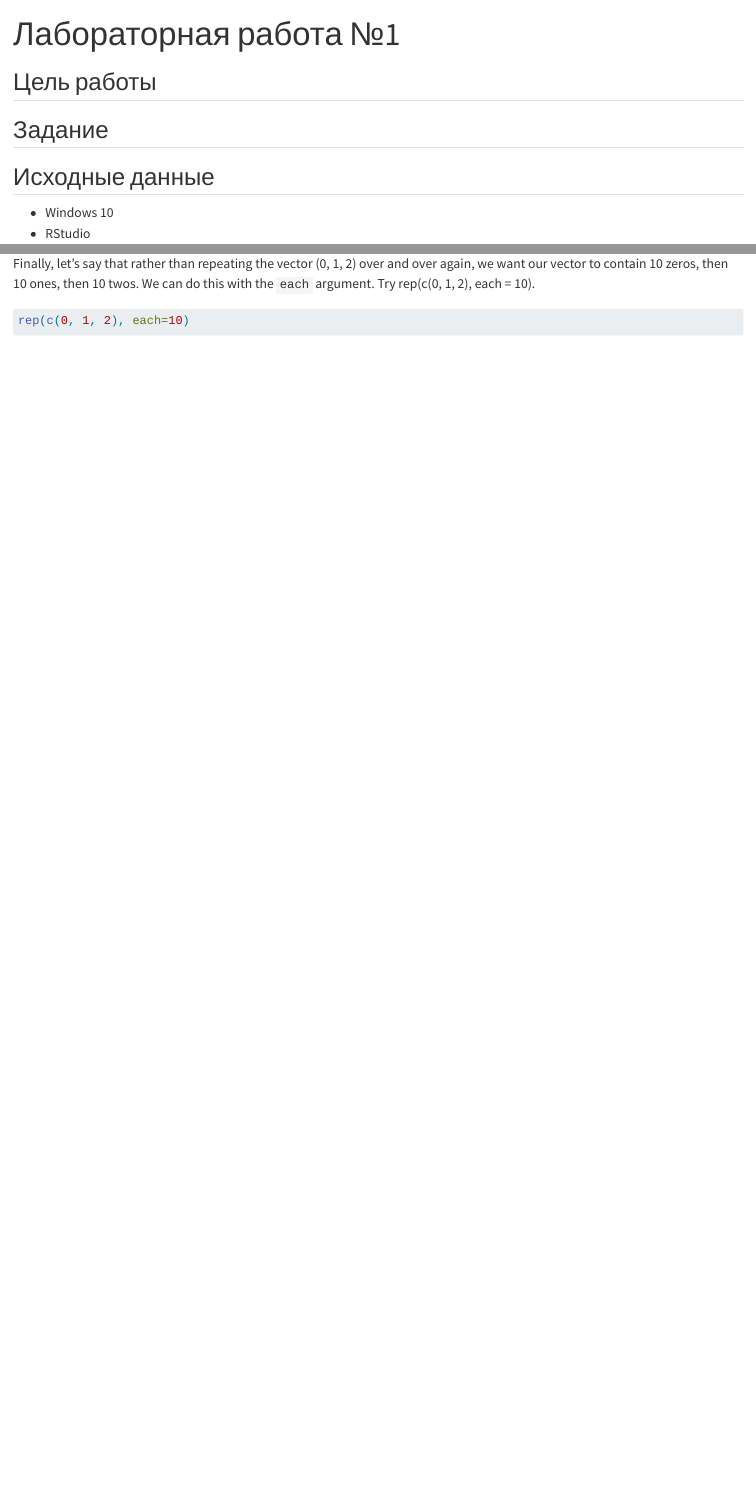
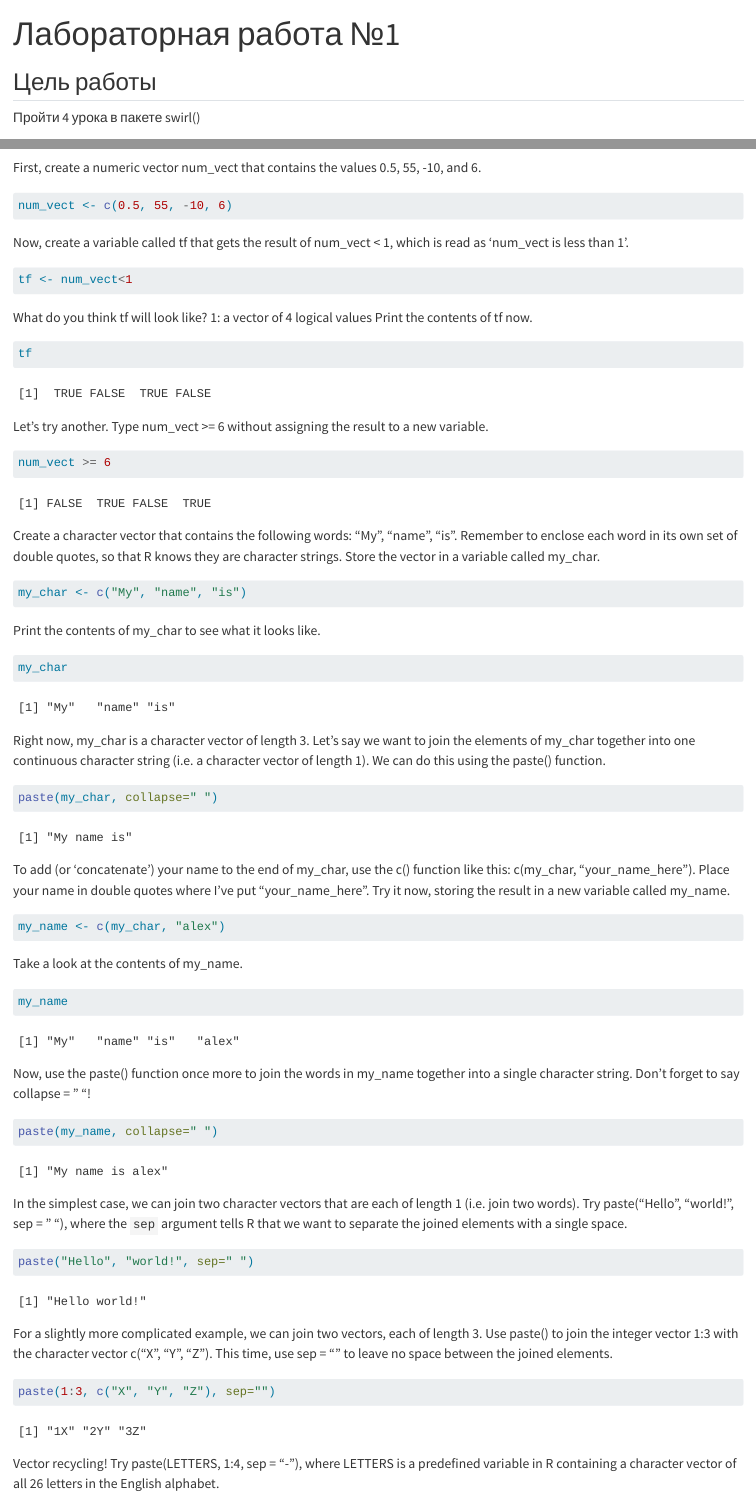
Before and after one commit to Akellest/saiz2, a Quarto document (pr1/1pr.qmd): the page in a window 1100 px wide, from its top, and a second part further down, joined at a grey line. Rendered offline with R 4.5, knitr and Pandoc in place of Quarto, with nearby package versions; drawn as R Markdown's standard HTML page in place of the format the file asks for.

Commit message:
4th lesson

````diff
--- a/pr1/1pr.qmd
+++ b/pr1/1pr.qmd
@@ -8,15 +8,10 @@ editor_options:
 ---
 
 ## Цель работы
-
-
-
-## Задание
-
+Пройти 4 урока в пакете swirl()
 
 
 ## Исходные данные
-
 - Windows 10
 - RStudio
 
@@ -305,4 +301,64 @@ rep(c(0, 1, 2), each=10)
 
+First, create a numeric vector num_vect that contains the values 0.5, 55, -10, and 6.
 ```{r}
+num_vect <- c(0.5, 55, -10, 6)
+```
 
+Now, create a variable called tf that gets the result of num_vect < 1, which is read as 'num_vect is less than 1'.
+```{r}
+tf <- num_vect<1
 ```
+
+What do you think tf will look like?
+1: a vector of 4 logical values
+Print the contents of tf now.
+```{r}
+tf
+```
+
+Let's try another. Type num_vect >= 6 without assigning the result to a new variable.
+```{r}
+num_vect >= 6
+```
+
+Create a character vector that contains the following words: "My", "name", "is". Remember to enclose each word in its own set of double quotes, so that R knows they are character strings. Store the vector in a variable called my_char.
+```{r}
+my_char <- c("My", "name", "is")
+```
+
+Print the contents of my_char to see what it looks like.
+```{r}
+my_char
+```
+
+Right now, my_char is a character vector of length 3. Let's say we want to join the elements of my_char together into one continuous character string (i.e. a character vector of length 1). We can do this using the paste() function.
+```{r}
+paste(my_char, collapse=" ")
+```
+
+To add (or 'concatenate') your name to the end of my_char, use the c() function like this: c(my_char, "your_name_here"). Place your name in double quotes where I've put "your_name_here". Try it now, storing the result in a new variable called my_name.
+```{r}
+my_name <- c(my_char, "alex")
+```
+
+Take a look at the contents of my_name.
+```{r}
+my_name
+```
+
+Now, use the paste() function once more to join the words in my_name together into a single character string. Don't forget to say collapse = " "!
+```{r}
+paste(my_name, collapse=" ")
+```
+
+In the simplest case, we can join two character vectors that are each of length 1 (i.e. join two words). Try paste("Hello", "world!", sep = " "), where the `sep` argument tells R that we want to separate the joined elements with a single space.
+```{r}
+paste("Hello", "world!", sep=" ")
+```
+
+For a slightly more complicated example, we can join two vectors, each of length 3. Use paste() to join the integer vector 1:3 with the character vector c("X", "Y", "Z"). This time, use sep = "" to leave no space between the joined elements.
+```{r}
+paste(1:3, c("X", "Y", "Z"), sep="")
+```
+
+Vector recycling! Try paste(LETTERS, 1:4, sep = "-"), where LETTERS is a predefined variable in R containing a character vector of all 26 letters in the English alphabet.
````
Also changed, not shown: pr1/1pr.qmd (10 more changed lines).
